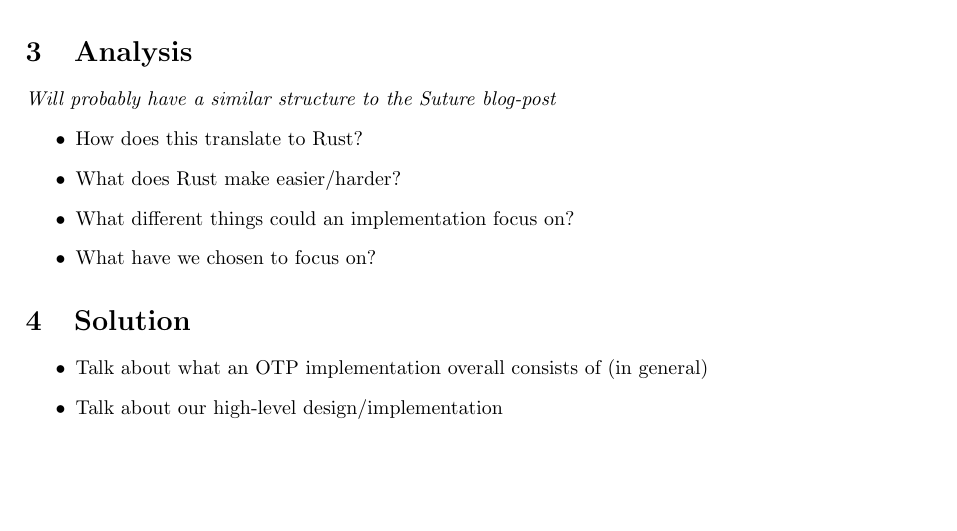
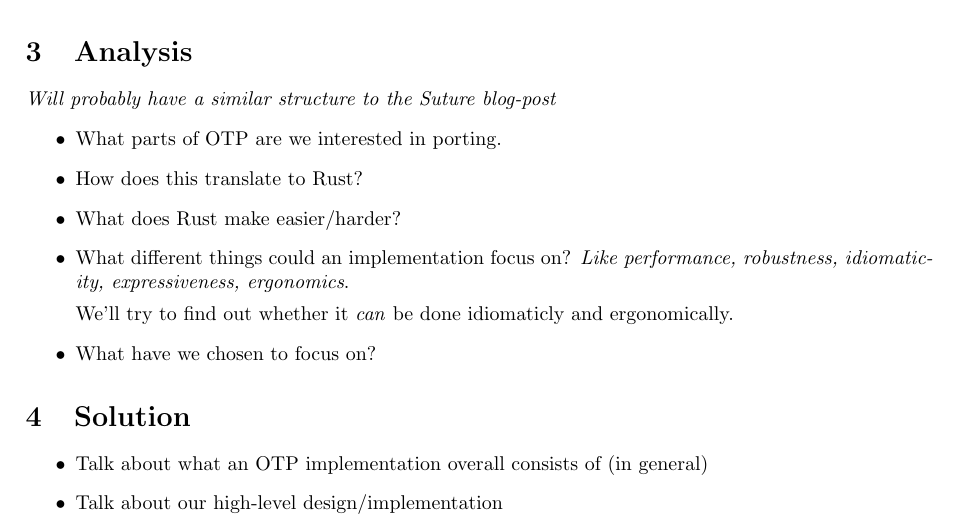
Before and after one commit to AndreasNicolaisen/Oir, a LaTeX document (report/report.tex): part of the page, cut so that both start at the same text, the shorter picture padded with empty space. Compiled offline with pdfLaTeX.

Commit message:
Elaborate a little on the report outline

```diff
--- a/report/report.tex
+++ b/report/report.tex
@@ -20,9 +20,14 @@
 \section{Analysis}
 \textit{Will probably have a similar structure to the Suture blog-post}
 \begin{itemize}
+\item What parts of OTP are we interested in porting.
 \item How does this translate to Rust?
 \item What does Rust make easier/harder?
 \item What different things could an implementation focus on?
+  \textit{Like performance, robustness, idiomaticity, expressiveness, ergonomics}.
+
+  We'll try to find out whether it \textit{can} be done idiomaticly and ergonomically.
+
 \item What have we chosen to focus on?
 \end{itemize}
 
```
